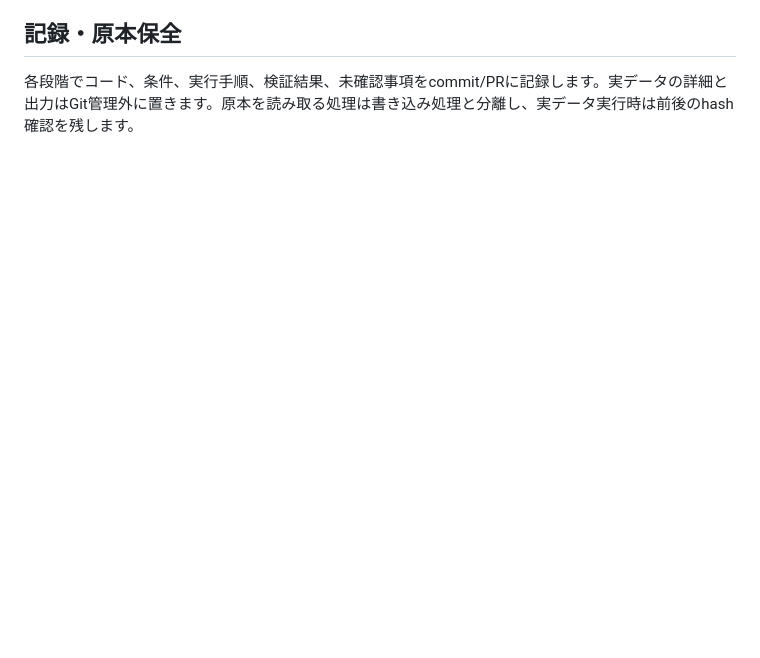
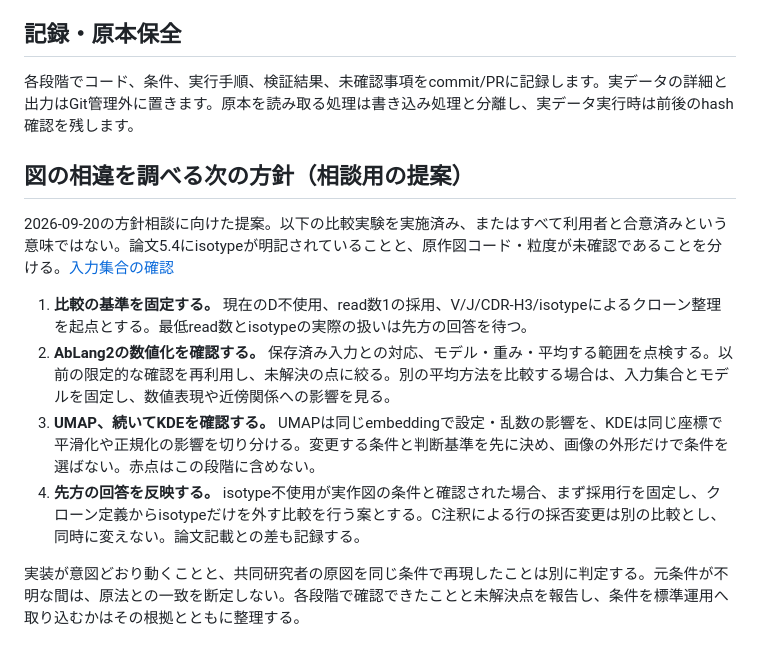
Before and after one commit to YoheiFunakoshi/LM-QASAS-No.1, a Markdown page: docs/PLAN.md, the part around the change. GitHub-like rendering; blank space fills up the shorter version.

Commit message:
docs: clarify isotype evidence and propose staged method review

```diff
--- a/docs/PLAN.md
+++ b/docs/PLAN.md
@@ -45,3 +45,14 @@ Top Nは合意済みです。他の事項は確定・暫定・要確認を区別
 ## 記録・原本保全
 
 各段階でコード、条件、実行手順、検証結果、未確認事項をcommit/PRに記録します。実データの詳細と出力はGit管理外に置きます。原本を読み取る処理は書き込み処理と分離し、実データ実行時は前後のhash確認を残します。
+
+## 図の相違を調べる次の方針（相談用の提案）
+
+2026-09-20の方針相談に向けた提案。以下の比較実験を実施済み、またはすべて利用者と合意済みという意味ではない。論文5.4にisotypeが明記されていることと、原作図コード・粒度が未確認であることを分ける。[入力集合の確認](INPUT_SET_REVIEW.md)
+
+1. **比較の基準を固定する。** 現在のD不使用、read数1の採用、V/J/CDR-H3/isotypeによるクローン整理を起点とする。最低read数とisotypeの実際の扱いは先方の回答を待つ。
+2. **AbLang2の数値化を確認する。** 保存済み入力との対応、モデル・重み・平均する範囲を点検する。以前の限定的な確認を再利用し、未解決の点に絞る。別の平均方法を比較する場合は、入力集合とモデルを固定し、数値表現や近傍関係への影響を見る。
+3. **UMAP、続いてKDEを確認する。** UMAPは同じembeddingで設定・乱数の影響を、KDEは同じ座標で平滑化や正規化の影響を切り分ける。変更する条件と判断基準を先に決め、画像の外形だけで条件を選ばない。赤点はこの段階に含めない。
+4. **先方の回答を反映する。** isotype不使用が実作図の条件と確認された場合、まず採用行を固定し、クローン定義からisotypeだけを外す比較を行う案とする。C注釈による行の採否変更は別の比較とし、同時に変えない。論文記載との差も記録する。
+
+実装が意図どおり動くことと、共同研究者の原図を同じ条件で再現したことは別に判定する。元条件が不明な間は、原法との一致を断定しない。各段階で確認できたことと未解決点を報告し、条件を標準運用へ取り込むかはその根拠とともに整理する。
```
Also changed, not shown: docs/DEVELOPMENT_LOG.md (+4 -0 lines), docs/INPUT_SET_REVIEW.md (+6 -0 lines).
